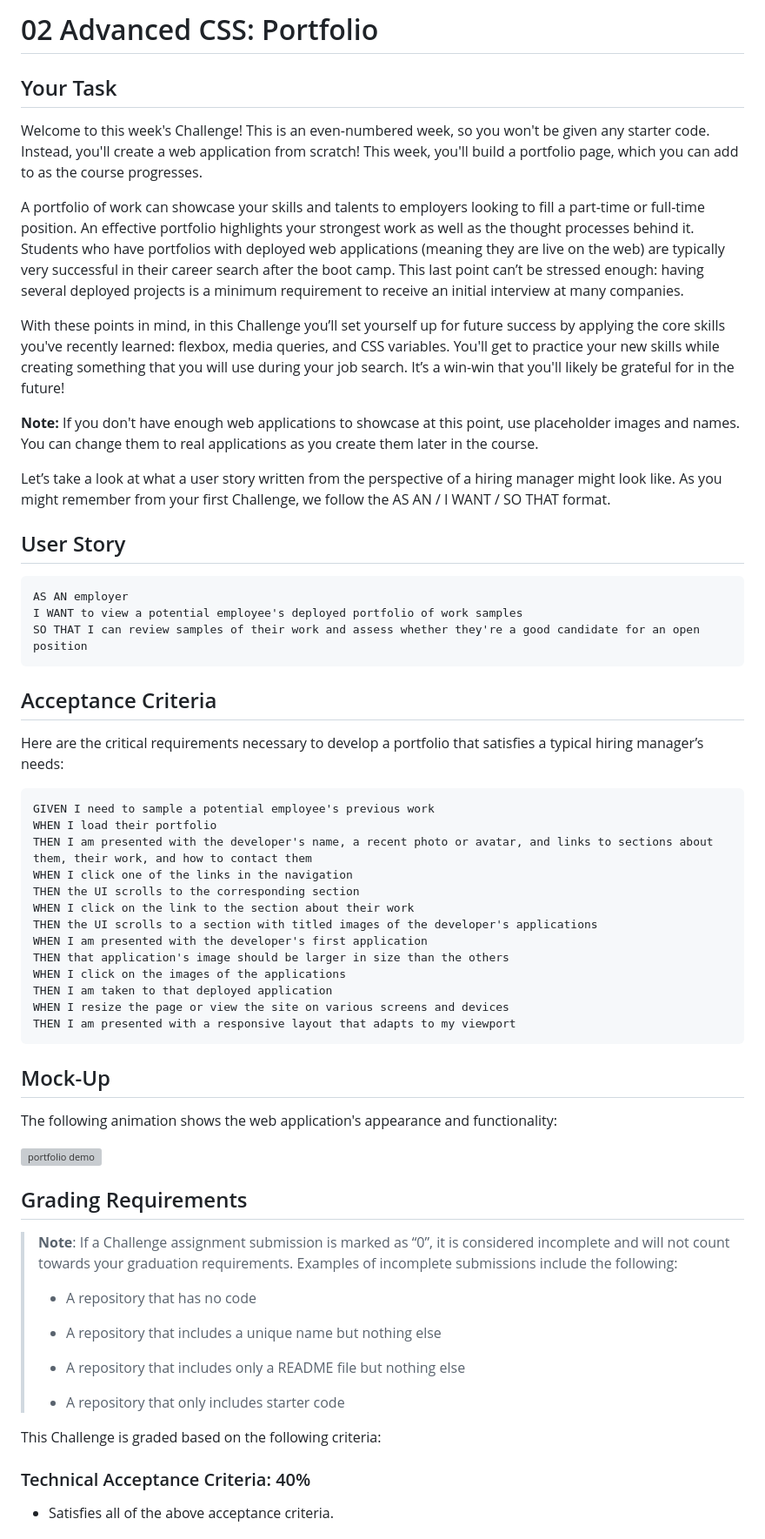
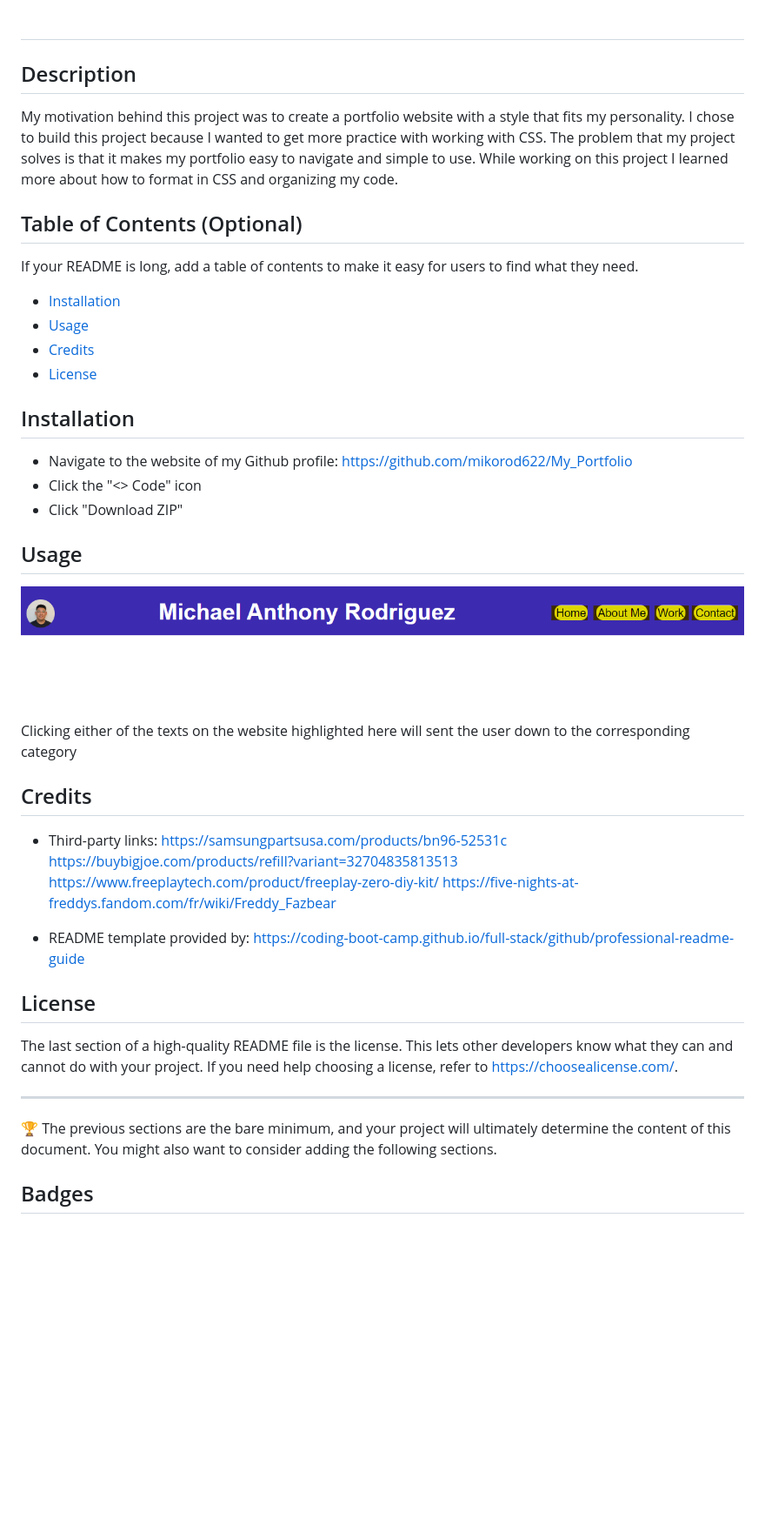
Before and after one commit to mikorod622/My_Portfolio, a Markdown page: README.md, the part around one of its changes. Shown at 87% size. Rendered like a GitHub page; pictures changed too: assets/images/interface.png (added); blank space fills up the shorter version; grey boxes are pictures that could not be loaded.

Commit message:
website publish

````diff
--- a/README.md
+++ b/README.md
@@ -1,70 +1,46 @@
-# 02 Advanced CSS: Portfolio
+# <Your-Project-Title>
 
-## Your Task
-
-Welcome to this week's Challenge! This is an even-numbered week, so you won't be given any starter code. Instead, you'll create a web application from scratch! This week, you'll build a portfolio page, which you can add to as the course progresses.
-
-A portfolio of work can showcase your skills and talents to employers looking to fill a part-time or full-time position. An effective portfolio highlights your strongest work as well as the thought processes behind it. Students who have portfolios with deployed web applications (meaning they are live on the web) are typically very successful in their career search after the boot camp. This last point can’t be stressed enough: having several deployed projects is a minimum requirement to receive an initial interview at many companies.
-
-With these points in mind, in this Challenge you’ll set yourself up for future success by applying the core skills you've recently learned: flexbox, media queries, and CSS variables. You'll get to practice your new skills while creating something that you will use during your job search. It’s a win-win that you'll likely be grateful for in the future!
-
-**Note:** If you don't have enough web applications to showcase at this point, use placeholder images and names. You can change them to real applications as you create them later in the course.
-
-Let’s take a look at what a user story written from the perspective of a hiring manager might look like. As you might remember from your first Challenge, we follow the AS AN / I WANT / SO THAT format.
+## Description
 
 
-## User Story
+My motivation behind this project was to create a portfolio website with a style that fits my personality. I chose to build this project because I wanted to get more practice with working with CSS. The problem that my project solves is that it makes my portfolio easy to navigate and simple to use. While working on this project I learned more about how to format in CSS and organizing my code.
 
-```
-AS AN employer
-I WANT to view a potential employee's deployed portfolio of work samples
-SO THAT I can review samples of their work and assess whether they're a good candidate for an open position
-```
+## Table of Contents (Optional)
 
+If your README is long, add a table of contents to make it easy for users to find what they need.
 
-## Acceptance Criteria
+- [Installation](#installation)
+- [Usage](#usage)
+- [Credits](#credits)
+- [License](#license)
 
-Here are the critical requirements necessary to develop a portfolio that satisfies a typical hiring manager’s needs:
+## Installation
 
-```
-GIVEN I need to sample a potential employee's previous work
-WHEN I load their portfolio
-THEN I am presented with the developer's name, a recent photo or avatar, and links to sections about them, their work, and how to contact them
-WHEN I click one of the links in the navigation
-THEN the UI scrolls to the corresponding section
-WHEN I click on the link to the section about their work
-THEN the UI scrolls to a section with titled images of the developer's applications
-WHEN I am presented with the developer's first application
-THEN that application's image should be larger in size than the others
-WHEN I click on the images of the applications
-THEN I am taken to that deployed application
-WHEN I resize the page or view the site on various screens and devices
-THEN I am presented with a responsive layout that adapts to my viewport
-```
+- Navigate to the website of my Github profile: https://github.com/mikorod622/My_Portfolio
+- Click the "<> Code" icon
+- Click "Download ZIP"
 
+## Usage
 
-## Mock-Up
+![alt text](assets/images/interface.png)
+Clicking either of the texts on the website highlighted here will sent the user down to the corresponding category
 
-The following animation shows the web application's appearance and functionality:
+## Credits
 
-![portfolio demo](./Assets/02-advanced-css-homework-demo.gif)
+- Third-party links: https://samsungpartsusa.com/products/bn96-52531c
+https://buybigjoe.com/products/refill?variant=32704835813513
+https://www.freeplaytech.com/product/freeplay-zero-diy-kit/
+https://five-nights-at-freddys.fandom.com/fr/wiki/Freddy_Fazbear
 
+- README template provided by: https://coding-boot-camp.github.io/full-stack/github/professional-readme-guide
 
-## Grading Requirements
+## License
 
-> **Note**: If a Challenge assignment submission is marked as “0”, it is considered incomplete and will not count towards your graduation requirements. Examples of incomplete submissions include the following:
->
-> * A repository that has no code
->
-> * A repository that includes a unique name but nothing else
->
-> * A repository that includes only a README file but nothing else
->
-> * A repository that only includes starter code
+The last section of a high-quality README file is the license. This lets other developers know what they can and cannot do with your project. If you need help choosing a license, refer to [https://choosealicense.com/](https://choosealicense.com/).
 
-This Challenge is graded based on the following criteria:
+---
 
-### Technical Acceptance Criteria: 40%
+🏆 The previous sections are the bare minimum, and your project will ultimately determine the content of this document. You might also want to consider adding the following sections.
 
-* Satisfies all of the above acceptance criteria.
+## Badges
 
````
Also changed, not shown: other parts of README.md (+10 -33 lines), assets/images/expandedlinkedimage.png (added), assets/images/fullsite.png (added), assets/images/mobilesite.png (added), 2 other files.
